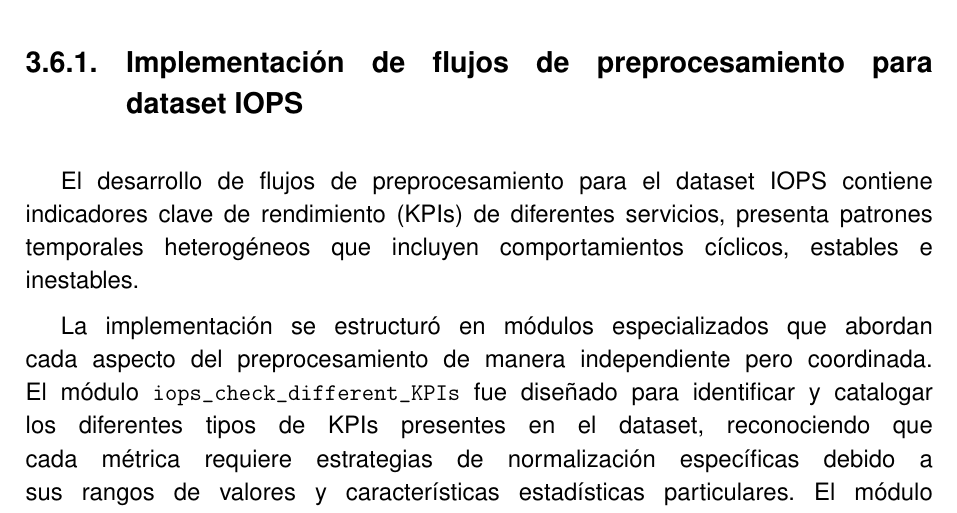
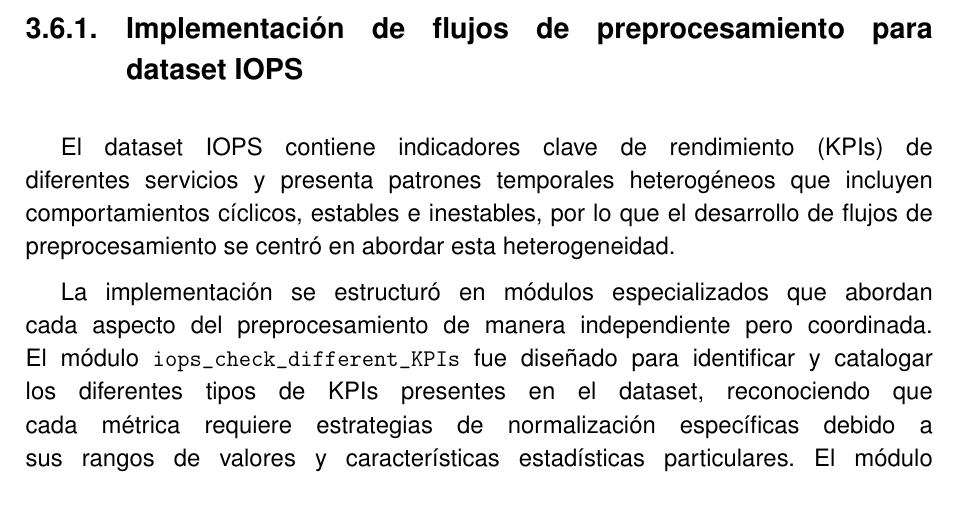
Before and after one commit to JGS9515/tfm_doc, a LaTeX thesis (main.tex, which reads Capitulos/3-Especificacion del trabajo/Preprocesamiento.tex): part of page 54 of 84, cut so that both start at the same text. Compiled offline with pdfLaTeX.

Commit message:
Mejora redacción en sección de preprocesamiento

```diff
--- a/Capitulos/3-Especificacion del trabajo/Preprocesamiento.tex
+++ b/Capitulos/3-Especificacion del trabajo/Preprocesamiento.tex
@@ -4,7 +4,7 @@ En primer lugar, se buscó desarrollar flujos de preprocesamiento estandarizados
 
 \subsection{Implementación de flujos de preprocesamiento para dataset IOPS}
 
-El desarrollo de flujos de preprocesamiento para el dataset IOPS contiene indicadores clave de rendimiento (KPIs) de diferentes servicios, presenta patrones temporales heterogéneos que incluyen comportamientos cíclicos, estables e inestables.
+El dataset IOPS contiene indicadores clave de rendimiento (KPIs) de diferentes servicios y presenta patrones temporales heterogéneos que incluyen comportamientos cíclicos, estables e inestables, por lo que el desarrollo de flujos de preprocesamiento se centró en abordar esta heterogeneidad.
 
 La implementación se estructuró en módulos especializados que abordan cada aspecto del preprocesamiento de manera independiente pero coordinada. El módulo \texttt{iops\_check\_different\_KPIs} fue diseñado para identificar y catalogar los diferentes tipos de KPIs presentes en el dataset, reconociendo que cada métrica requiere estrategias de normalización específicas debido a sus rangos de valores y características estadísticas particulares. El módulo \texttt{create\_new\_dataset\_per\_every\_different\_kpi} implementa la segregación de datos por tipo de KPI, facilitando el procesamiento paralelo y la optimización específica para cada métrica.
 
```
